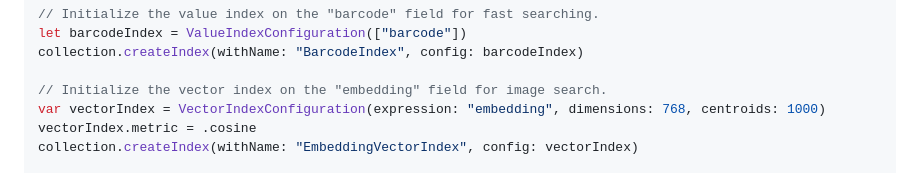
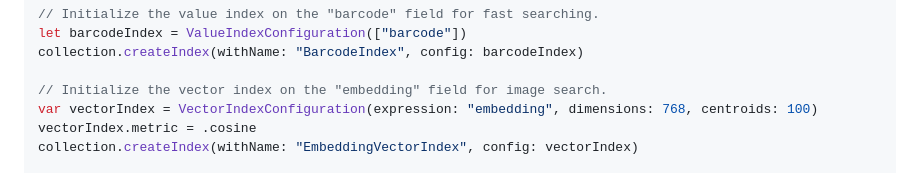
Before and after one commit to waynecarter/simple-intelligence, a Markdown page: README.md, the part around the change. GitHub-like rendering.

Commit message:
Change example vector index centroid count to something more realistic for a 10,000 item DB

```diff
--- a/README.md
+++ b/README.md
@@ -145,7 +145,7 @@ let barcodeIndex = ValueIndexConfiguration(["barcode"])
 collection.createIndex(withName: "BarcodeIndex", config: barcodeIndex)
 
 // Initialize the vector index on the "embedding" field for image search.
-var vectorIndex = VectorIndexConfiguration(expression: "embedding", dimensions: 768, centroids: 1000)
+var vectorIndex = VectorIndexConfiguration(expression: "embedding", dimensions: 768, centroids: 100)
 vectorIndex.metric = .cosine
 collection.createIndex(withName: "EmbeddingVectorIndex", config: vectorIndex)
 
```
